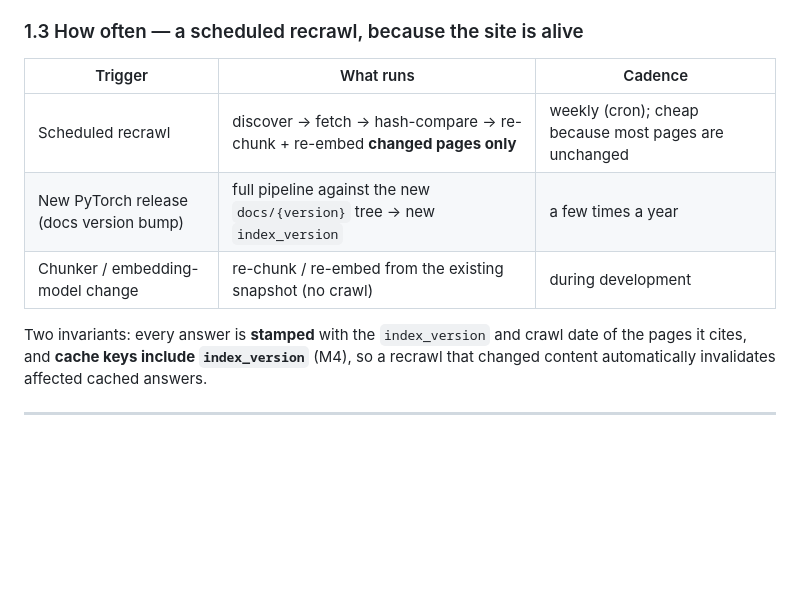
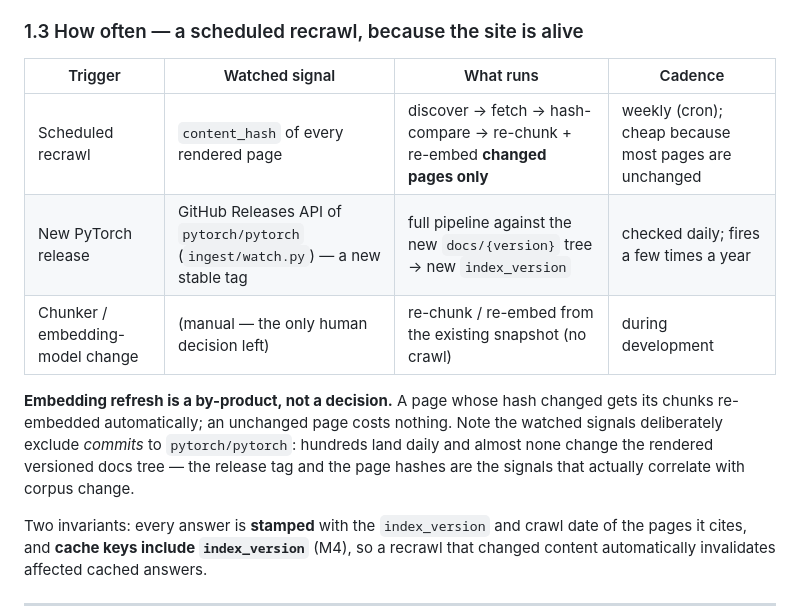
Before and after one commit to eliezeravihail/TorchDocsAgent, a Markdown page: docs/design-content-and-agent-flow.md, the part around the change. Drawn GitHub-style; blank space fills up the shorter version.

Commit message:
Automate embedding refresh: release watcher + hash-diff, not commit tracking
Embedding updates are a by-product of the recrawl, not a manual
decision: weekly hash-diff re-embeds only changed pages, and a new
daily ingest/watch.py polls the pytorch/pytorch GitHub Releases API to
trigger a full rebuild on a new stable tag. Explicitly documents why
raw commits are the wrong signal (hundreds daily, almost none change
the rendered versioned docs tree). The only remaining human decision
is swapping the embedding model.

Co-Authored-By: Claude Fable 5 <noreply@anthropic.com>
Claude-Session: https://claude.ai/code/session_01Rq9Pw6GUCarG4uotRqd9X4

```diff
--- a/docs/design-content-and-agent-flow.md
+++ b/docs/design-content-and-agent-flow.md
@@ -87,11 +87,13 @@ Key properties:
 
 ### 1.3 How often — a scheduled recrawl, because the site is alive
 
-| Trigger | What runs | Cadence |
-|---|---|---|
-| Scheduled recrawl | discover → fetch → hash-compare → re-chunk + re-embed **changed pages only** | weekly (cron); cheap because most pages are unchanged |
-| New PyTorch release (docs version bump) | full pipeline against the new `docs/{version}` tree → new `index_version` | a few times a year |
-| Chunker / embedding-model change | re-chunk / re-embed from the existing snapshot (no crawl) | during development |
+| Trigger | Watched signal | What runs | Cadence |
+|---|---|---|---|
+| Scheduled recrawl | `content_hash` of every rendered page | discover → fetch → hash-compare → re-chunk + re-embed **changed pages only** | weekly (cron); cheap because most pages are unchanged |
+| New PyTorch release | GitHub Releases API of `pytorch/pytorch` (`ingest/watch.py`) — a new stable tag | full pipeline against the new `docs/{version}` tree → new `index_version` | checked daily; fires a few times a year |
+| Chunker / embedding-model change | (manual — the only human decision left) | re-chunk / re-embed from the existing snapshot (no crawl) | during development |
+
+**Embedding refresh is a by-product, not a decision.** A page whose hash changed gets its chunks re-embedded automatically; an unchanged page costs nothing. Note the watched signals deliberately exclude *commits* to `pytorch/pytorch`: hundreds land daily and almost none change the rendered versioned docs tree — the release tag and the page hashes are the signals that actually correlate with corpus change.
 
 Two invariants: every answer is **stamped** with the `index_version` and crawl date of the pages it cites, and **cache keys include `index_version`** (M4), so a recrawl that changed content automatically invalidates affected cached answers.
 
```
Also changed, not shown: PLAN.md (+2 -0 lines).
